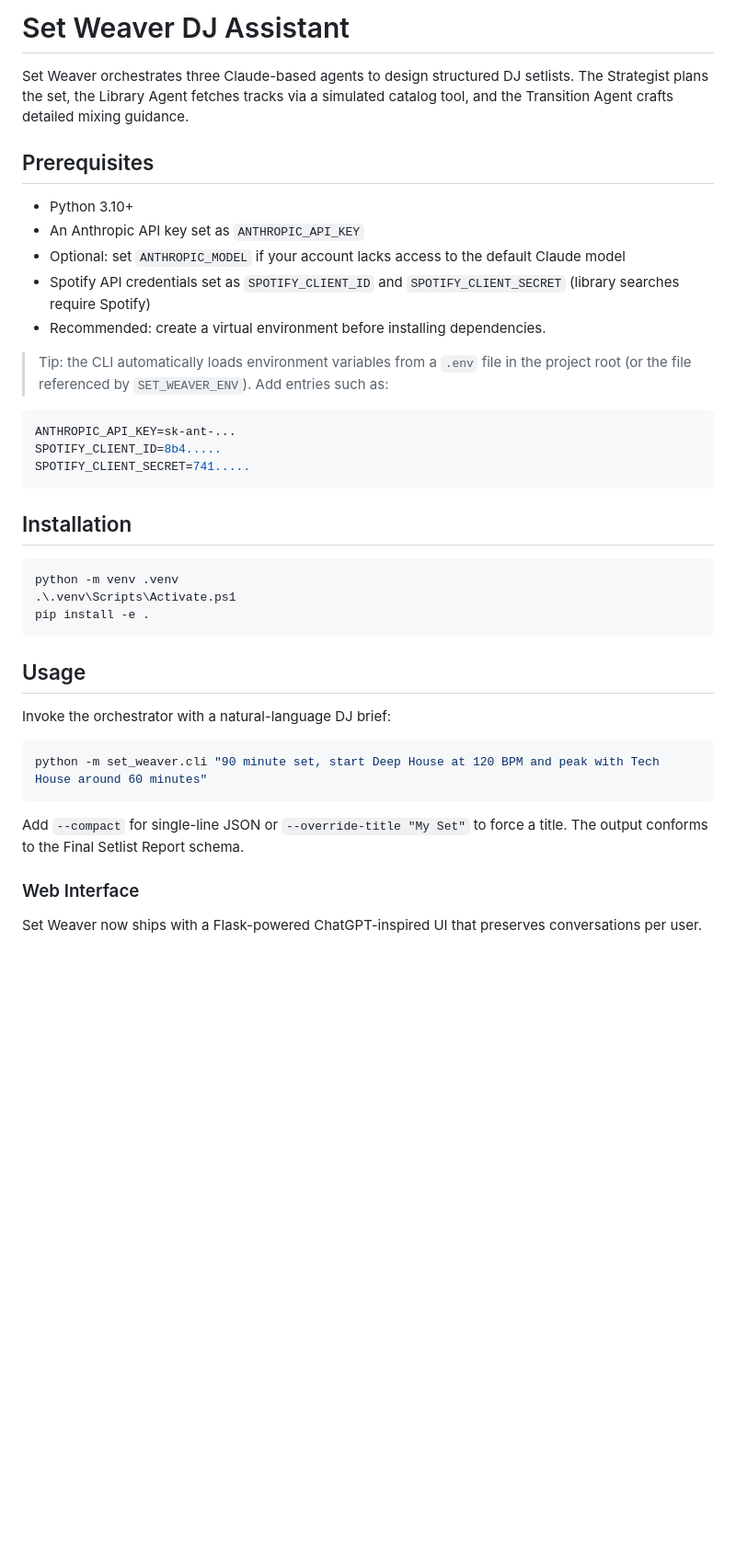
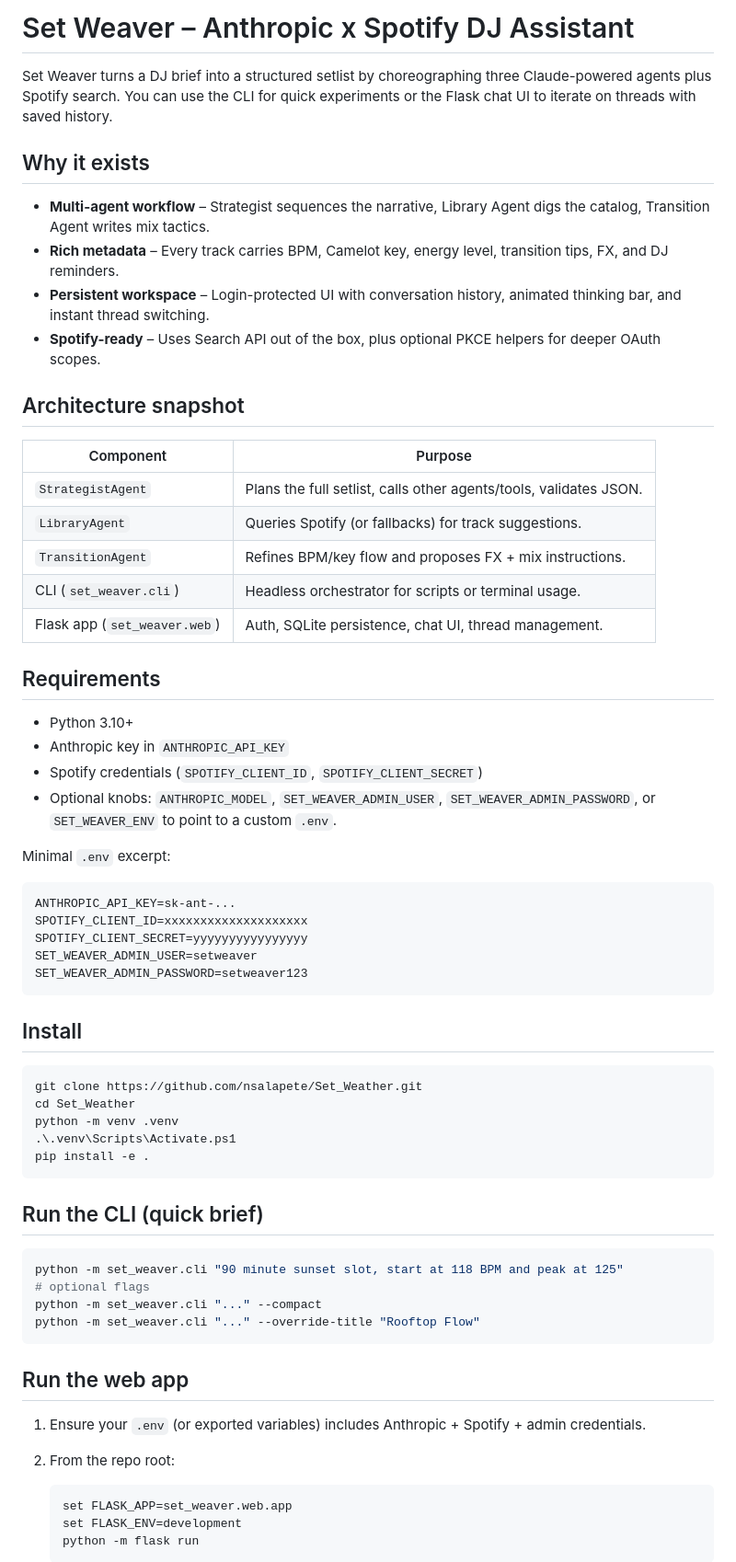
Before and after one commit to nsalapete/Set_Weather, a Markdown page: README.md, the part around one of its changes. Shown at 92% size. Rendered like a GitHub page; blank space fills up the shorter version.

Commit message:
Upgrade README

````diff
--- a/README.md
+++ b/README.md
@@ -1,42 +1,68 @@
-# Set Weaver DJ Assistant
+# Set Weaver – Anthropic x Spotify DJ Assistant
 
-Set Weaver orchestrates three Claude-based agents to design structured DJ setlists. The Strategist plans the set, the Library Agent fetches tracks via a simulated catalog tool, and the Transition Agent crafts detailed mixing guidance.
+Set Weaver turns a DJ brief into a structured setlist by choreographing three Claude-powered agents plus Spotify search. You can use the CLI for quick experiments or the Flask chat UI to iterate on threads with saved history.
 
-## Prerequisites
+## Why it exists
+
+- **Multi-agent workflow** – Strategist sequences the narrative, Library Agent digs the catalog, Transition Agent writes mix tactics.
+- **Rich metadata** – Every track carries BPM, Camelot key, energy level, transition tips, FX, and DJ reminders.
+- **Persistent workspace** – Login-protected UI with conversation history, animated thinking bar, and instant thread switching.
+- **Spotify-ready** – Uses Search API out of the box, plus optional PKCE helpers for deeper OAuth scopes.
+
+## Architecture snapshot
+
+| Component | Purpose |
+| --- | --- |
+| `StrategistAgent` | Plans the full setlist, calls other agents/tools, validates JSON. |
+| `LibraryAgent` | Queries Spotify (or fallbacks) for track suggestions. |
+| `TransitionAgent` | Refines BPM/key flow and proposes FX + mix instructions. |
+| CLI (`set_weaver.cli`) | Headless orchestrator for scripts or terminal usage. |
+| Flask app (`set_weaver.web`) | Auth, SQLite persistence, chat UI, thread management. |
+
+## Requirements
 
 - Python 3.10+
-- An Anthropic API key set as `ANTHROPIC_API_KEY`
-- Optional: set `ANTHROPIC_MODEL` if your account lacks access to the default Claude model
-- Spotify API credentials set as `SPOTIFY_CLIENT_ID` and `SPOTIFY_CLIENT_SECRET` (library searches require Spotify)
-- Recommended: create a virtual environment before installing dependencies.
+- Anthropic key in `ANTHROPIC_API_KEY`
+- Spotify credentials (`SPOTIFY_CLIENT_ID`, `SPOTIFY_CLIENT_SECRET`)
+- Optional knobs: `ANTHROPIC_MODEL`, `SET_WEAVER_ADMIN_USER`, `SET_WEAVER_ADMIN_PASSWORD`, or `SET_WEAVER_ENV` to point to a custom `.env`.
 
-> Tip: the CLI automatically loads environment variables from a `.env` file in the project root (or the file referenced by `SET_WEAVER_ENV`). Add entries such as:
+Minimal `.env` excerpt:
 
 ```env
 ANTHROPIC_API_KEY=sk-ant-...
-SPOTIFY_CLIENT_ID=8b4.....
-SPOTIFY_CLIENT_SECRET=741.....
+SPOTIFY_CLIENT_ID=xxxxxxxxxxxxxxxxxxxx
+SPOTIFY_CLIENT_SECRET=yyyyyyyyyyyyyyyy
+SET_WEAVER_ADMIN_USER=setweaver
+SET_WEAVER_ADMIN_PASSWORD=setweaver123
 ```
 
-## Installation
+## Install
 
 ```powershell
+git clone https://github.com/nsalapete/Set_Weather.git
+cd Set_Weather
 python -m venv .venv
 .\.venv\Scripts\Activate.ps1
 pip install -e .
 ```
 
-## Usage
-
-Invoke the orchestrator with a natural-language DJ brief:
+## Run the CLI (quick brief)
 
 ```powershell
-python -m set_weaver.cli "90 minute set, start Deep House at 120 BPM and peak with Tech House around 60 minutes"
+python -m set_weaver.cli "90 minute sunset slot, start at 118 BPM and peak at 125"
+# optional flags
+python -m set_weaver.cli "..." --compact
+python -m set_weaver.cli "..." --override-title "Rooftop Flow"
 ```
 
-Add `--compact` for single-line JSON or `--override-title "My Set"` to force a title. The output conforms to the Final Setlist Report schema.
+## Run the web app
 
-### Web Interface
+1. Ensure your `.env` (or exported variables) includes Anthropic + Spotify + admin credentials.
+2. From the repo root:
 
-Set Weaver now ships with a Flask-powered ChatGPT-inspired UI that preserves conversations per user.
+	```powershell
+	set FLASK_APP=set_weaver.web.app
+	set FLASK_ENV=development
+	python -m flask run
+	```
 
````
Also changed, not shown: other parts of README.md (+26 -40 lines).
